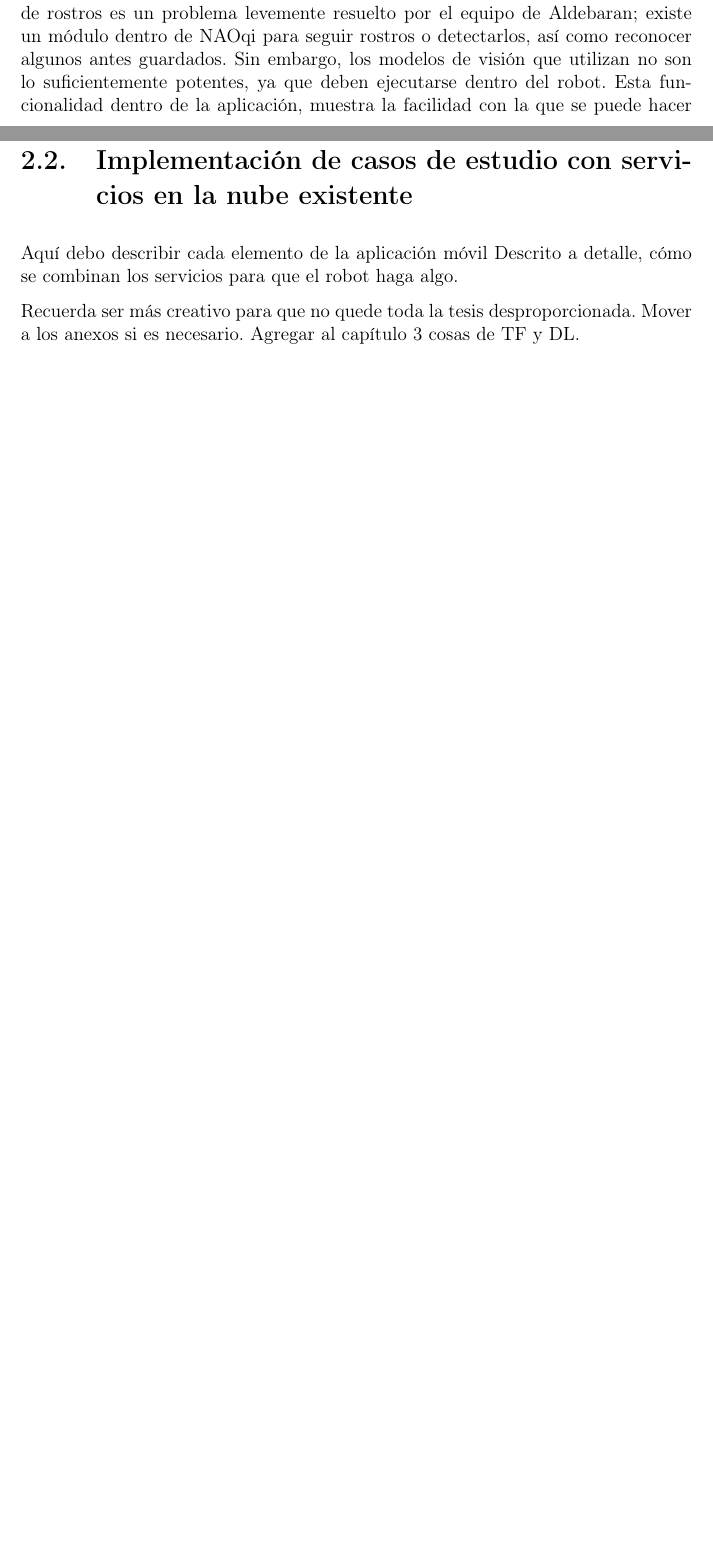
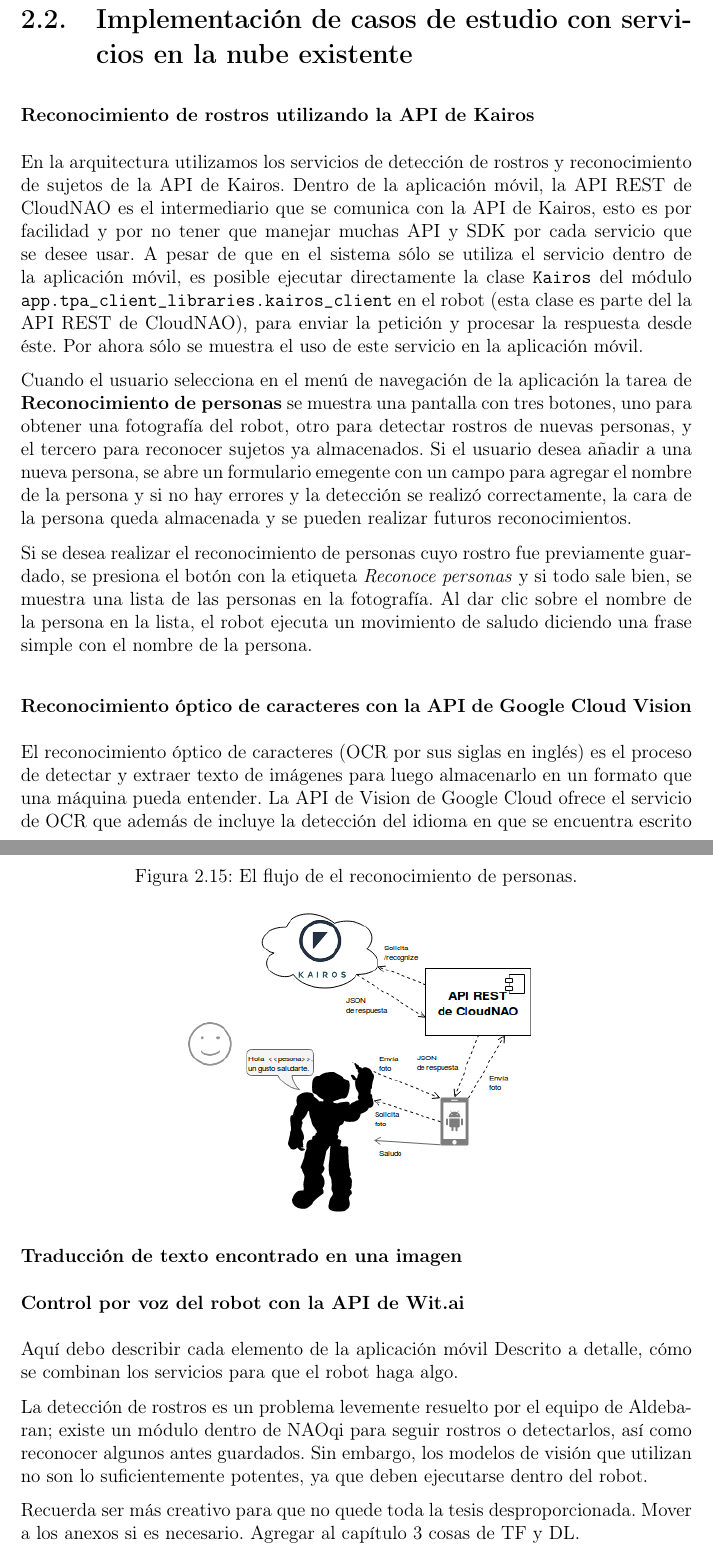
Before and after one commit to ivanfeliciano/CloudNAO-Tesis, a LaTeX document (main.tex, which reads C2_arquitectura_cloudnao/android.tex, C2_arquitectura_cloudnao/casos_de_estudio.tex): two parts of pages 118 and 160 of 177 before the commit and two parts of pages 159 and 160 of 177 after it, joined at a grey line, cut so that both start at the same text, the shorter picture padded with empty space. Compiled offline with pdfLaTeX.

Commit message:
Empieza con sección de casos de estudio

```diff
--- a/C2_arquitectura_cloudnao/android.tex
+++ b/C2_arquitectura_cloudnao/android.tex
@@ -146,11 +146,5 @@
 \end{figure}
 
 
-\subparagraph{Detección de rostros en una fotografía enviada por el robot.}
+\subparagraph{Detección de rostros y reconocimiento de sujetos en una fotografía enviada por el robot.}
 \label{\detokenize{users_docs:deteccion-de-rostros-en-una-fotografia-enviada-por-el-robot}}
-La detección  de rostros es un problema levemente resuelto por el equipo
-de Aldebaran; existe un módulo dentro de NAOqi para seguir rostros o detectarlos,
-así como reconocer algunos antes guardados. Sin embargo, los modelos de visión
-que utilizan no son lo suficientemente potentes, ya que deben ejecutarse dentro
-del robot. Esta funcionalidad dentro de la aplicación, muestra la facilidad con
-la que se puede hacer procesamiento de imágenes con solo una petición HTTP.
--- a/C2_arquitectura_cloudnao/casos_de_estudio.tex
+++ b/C2_arquitectura_cloudnao/casos_de_estudio.tex
@@ -1,11 +1,67 @@
 
 \section{Implementación de casos de estudio con servicios en la nube existente}
 \label{\detokenize{chapter_two/study_cases_implementation:implementacion-de-casos-de-estudio-con-servicios-en-la-nube-existente}}\label{\detokenize{chapter_two/study_cases_implementation::doc}}
+
+
+\subsubsection{Reconocimiento de rostros utilizando la API de Kairos}
+
+En la arquitectura utilizamos los servicios de detección de rostros y reconocimiento
+de sujetos de la API de Kairos.
+Dentro de la aplicación móvil, la API REST de CloudNAO es el intermediario
+que se comunica con la API de Kairos, esto es por facilidad y por no
+tener que manejar muchas API y SDK por cada servicio que se desee usar.
+A pesar de que en el sistema sólo se utiliza el servicio
+dentro de la aplicación móvil, es posible ejecutar directamente la clase
+\texttt{Kairos} del módulo \texttt{app.tpa\_client\_libraries.kairos\_client}
+en el robot (esta clase es parte del la API REST de CloudNAO), para enviar la petición y procesar la respuesta desde éste.
+Por ahora sólo se muestra el uso de este servicio en la aplicación móvil.
+
+Cuando el usuario selecciona en el menú de navegación de la aplicación
+la tarea de \textbf{Reconocimiento de personas} se muestra una pantalla
+con tres botones, uno para obtener una fotografía del robot, otro para
+detectar rostros de nuevas personas, y el tercero para reconocer sujetos
+ya almacenados. Si el usuario desea añadir a una nueva persona, se abre un
+formulario emegente con un campo para agregar el nombre de la persona y
+si no hay errores y la detección se realizó correctamente,
+la cara de la persona queda almacenada y se pueden realizar futuros reconocimientos.
+
+Si se desea realizar el reconocimiento de personas cuyo rostro
+fue previamente guardado, se presiona el botón con la etiqueta
+\textit{Reconoce personas} y si todo sale bien,
+se muestra una lista de las personas en la fotografía.
+Al dar clic sobre el nombre de la persona en la lista, el robot ejecuta
+un movimiento de saludo diciendo una frase simple con el nombre de la persona.
+
+\begin{figure}[!h]
+\centering
+\caption{El flujo de el reconocimiento de personas.}
+\includegraphics[scale=0.6]{study_case_kairos}
+\end{figure}
+
+\subsubsection{Reconocimiento óptico de caracteres con la API de Google Cloud Vision}
+
+El reconocimiento óptico de caracteres (OCR por sus siglas en inglés) es
+el proceso de detectar y extraer texto de imágenes para luego
+almacenarlo en un formato que una máquina pueda entender.
+La API de Vision de Google Cloud ofrece el servicio de OCR
+que además de incluye la detección del idioma en que se encuentra escrito
+
+
+\paragraph{Traducción de texto encontrado en una imagen}
+
+\subsubsection{Control por voz del robot con la API de Wit.ai}
+
 
 Aquí debo describir cada elemento de la aplicación móvil
 Descrito a detalle, cómo se combinan los servicios para que el robot
 haga algo.
 
+La detección  de rostros es un problema levemente resuelto por el equipo
+de Aldebaran; existe un módulo dentro de NAOqi para seguir rostros o detectarlos,
+así como reconocer algunos antes guardados. Sin embargo, los modelos de visión
+que utilizan no son lo suficientemente potentes, ya que deben ejecutarse dentro
+del robot.
+
 Recuerda ser más creativo para que no quede toda la tesis
 desproporcionada. Mover a los anexos si es necesario.
 Agregar al capítulo 3 cosas de TF y DL.
```
Also changed, not shown: figures/study_case_kairos.png (added), C2_arquitectura_cloudnao/android.tex (19 more changed lines).
